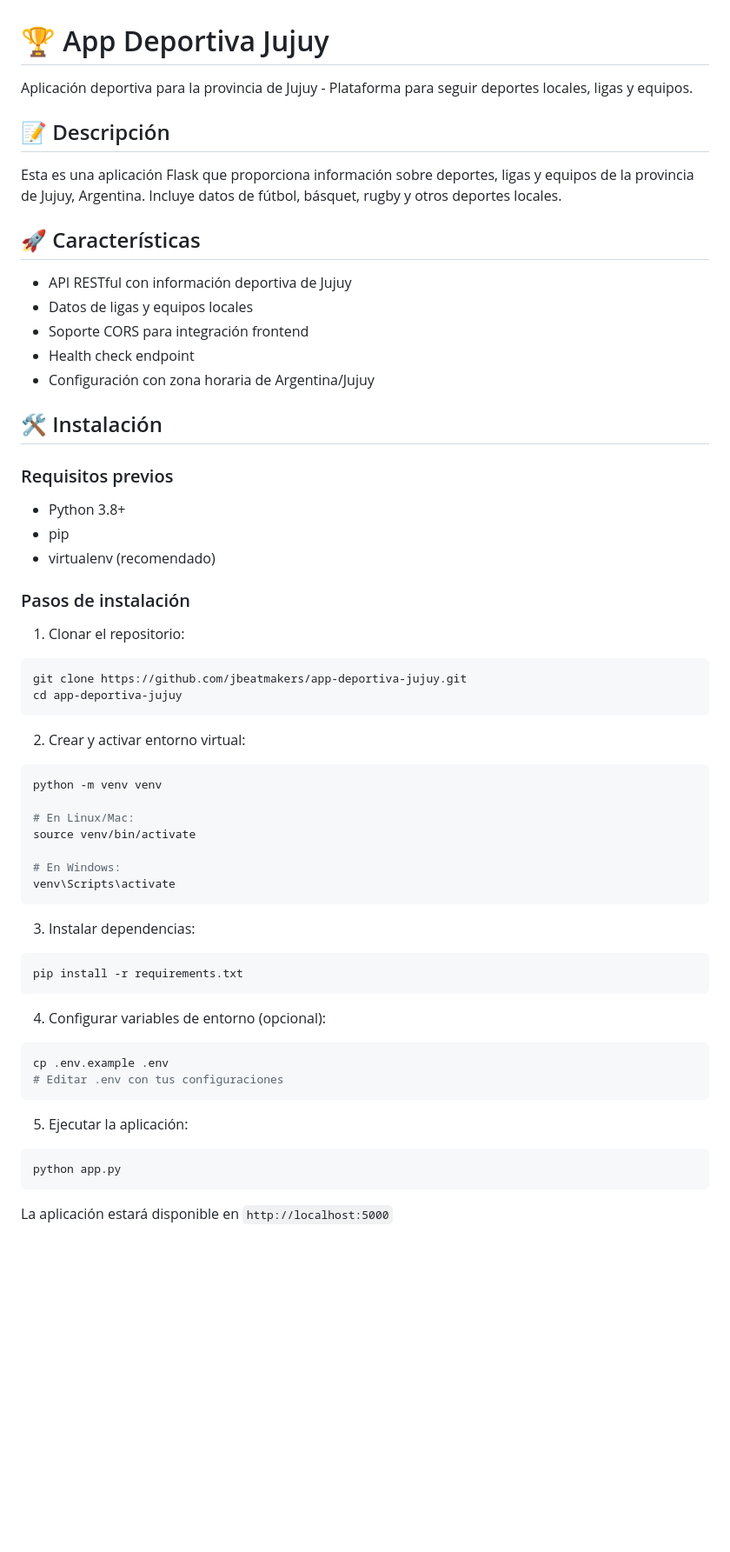
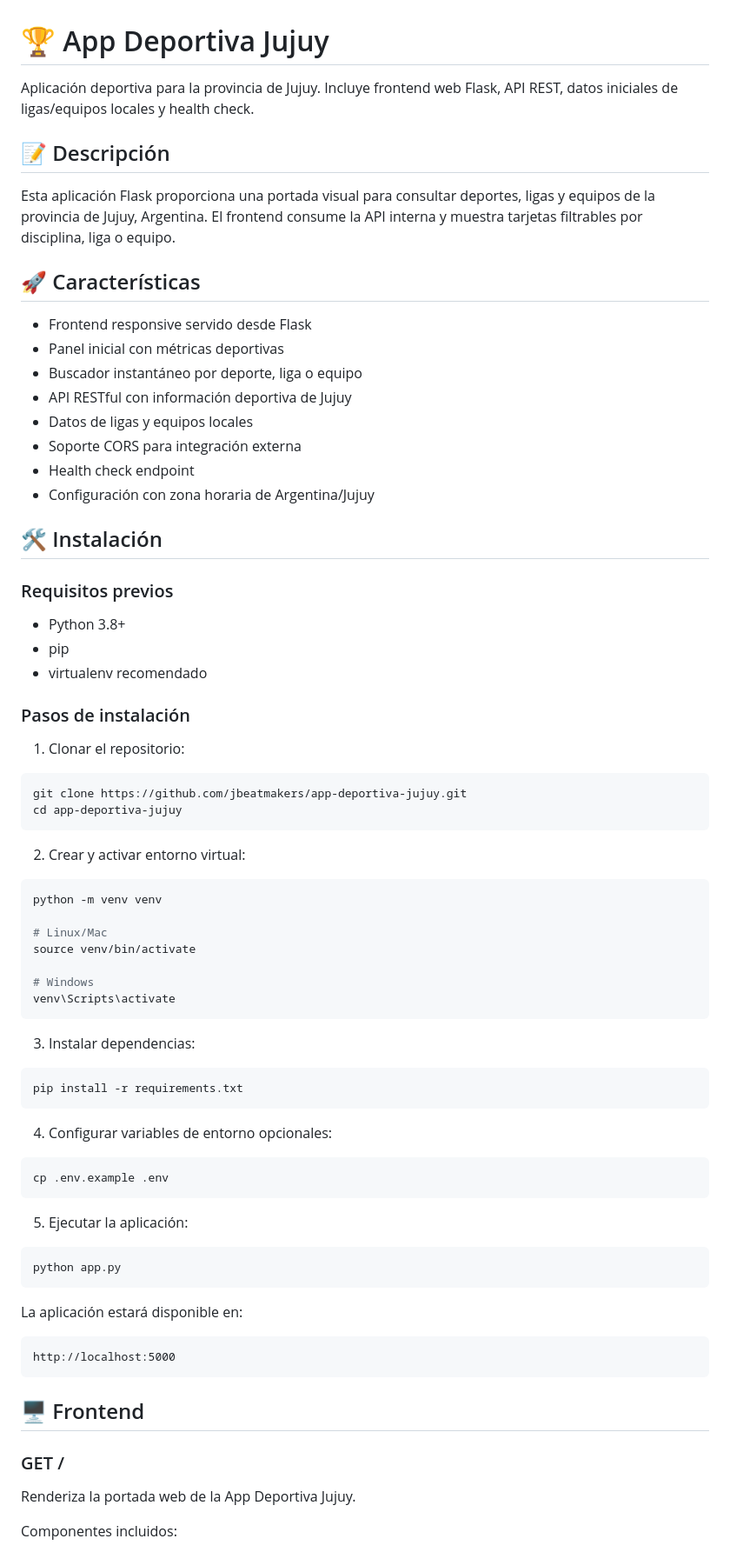
Before and after one commit to jbeatmakers/app-deportiva-jujuy, a Markdown page: README.md, the part around one of its changes. Shown at 87% size. GitHub-like rendering; blank space fills up the shorter version.

````diff
--- a/README.md
+++ b/README.md
@@ -1,59 +1,80 @@
 # 🏆 App Deportiva Jujuy
 
-Aplicación deportiva para la provincia de Jujuy - Plataforma para seguir deportes locales, ligas y equipos.
+Aplicación deportiva para la provincia de Jujuy. Incluye frontend web Flask, API REST, datos iniciales de ligas/equipos locales y health check.
 
 ## 📝 Descripción
 
-Esta es una aplicación Flask que proporciona información sobre deportes, ligas y equipos de la provincia de Jujuy, Argentina. Incluye datos de fútbol, básquet, rugby y otros deportes locales.
+Esta aplicación Flask proporciona una portada visual para consultar deportes, ligas y equipos de la provincia de Jujuy, Argentina. El frontend consume la API interna y muestra tarjetas filtrables por disciplina, liga o equipo.
 
 ## 🚀 Características
 
+- Frontend responsive servido desde Flask
+- Panel inicial con métricas deportivas
+- Buscador instantáneo por deporte, liga o equipo
 - API RESTful con información deportiva de Jujuy
 - Datos de ligas y equipos locales
-- Soporte CORS para integración frontend
+- Soporte CORS para integración externa
 - Health check endpoint
 - Configuración con zona horaria de Argentina/Jujuy
 
 ## 🛠️ Instalación
 
 ### Requisitos previos
+
 - Python 3.8+
 - pip
-- virtualenv (recomendado)
+- virtualenv recomendado
 
 ### Pasos de instalación
 
 1. Clonar el repositorio:
+
 ```bash
 git clone https://github.com/jbeatmakers/app-deportiva-jujuy.git
 cd app-deportiva-jujuy
 ```
 
 2. Crear y activar entorno virtual:
+
 ```bash
 python -m venv venv
 
-# En Linux/Mac:
+# Linux/Mac
 source venv/bin/activate
 
-# En Windows:
+# Windows
 venv\Scripts\activate
 ```
 
 3. Instalar dependencias:
+
 ```bash
 pip install -r requirements.txt
 ```
 
-4. Configurar variables de entorno (opcional):
+4. Configurar variables de entorno opcionales:
+
 ```bash
 cp .env.example .env
-# Editar .env con tus configuraciones
 ```
 
 5. Ejecutar la aplicación:
+
 ```bash
 python app.py
 ```
 
-La aplicación estará disponible en `http://localhost:5000`
+La aplicación estará disponible en:
+
+```text
+http://localhost:5000
+```
+
+## 🖥️ Frontend
+
+### GET /
+
+Renderiza la portada web de la App Deportiva Jujuy.
+
+Componentes incluidos:
+
````
Also changed, not shown: other parts of README.md (+49 -27 lines).
